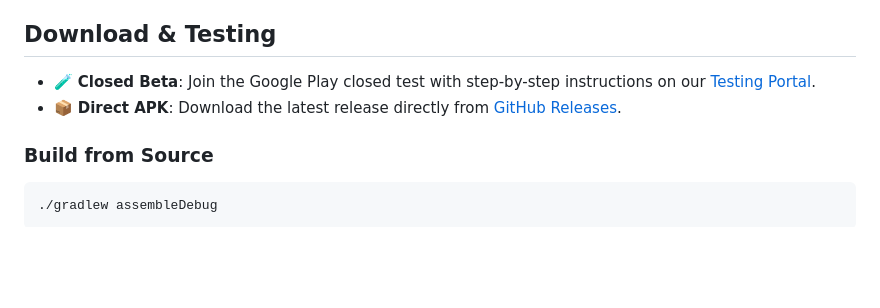
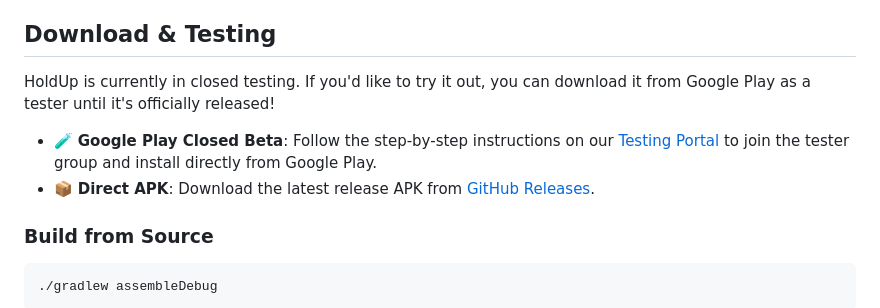
Before and after one commit to SneakyZippy/HoldUp, a Markdown page: README.md, the part around the change. Rendered like a GitHub page; blank space fills up the shorter version.

Commit message:
docs: add Google Play tester invite message to README

````diff
--- a/README.md
+++ b/README.md
@@ -39,8 +39,10 @@ Every time you decide not to open a shielded app, you earn **Mindful Points**:
 
 ## Download & Testing
 
-- 🧪 **Closed Beta**: Join the Google Play closed test with step-by-step instructions on our [Testing Portal](https://sneakyzippy.github.io/HoldUp/).
-- 📦 **Direct APK**: Download the latest release directly from [GitHub Releases](https://github.com/SneakyZippy/HoldUp/releases).
+HoldUp is currently in closed testing. If you'd like to try it out, you can download it from Google Play as a tester until it's officially released!
+
+- 🧪 **Google Play Closed Beta**: Follow the step-by-step instructions on our [Testing Portal](https://sneakyzippy.github.io/HoldUp/) to join the tester group and install directly from Google Play.
+- 📦 **Direct APK**: Download the latest release APK from [GitHub Releases](https://github.com/SneakyZippy/HoldUp/releases).
 
 ### Build from Source
 ```bash
````
